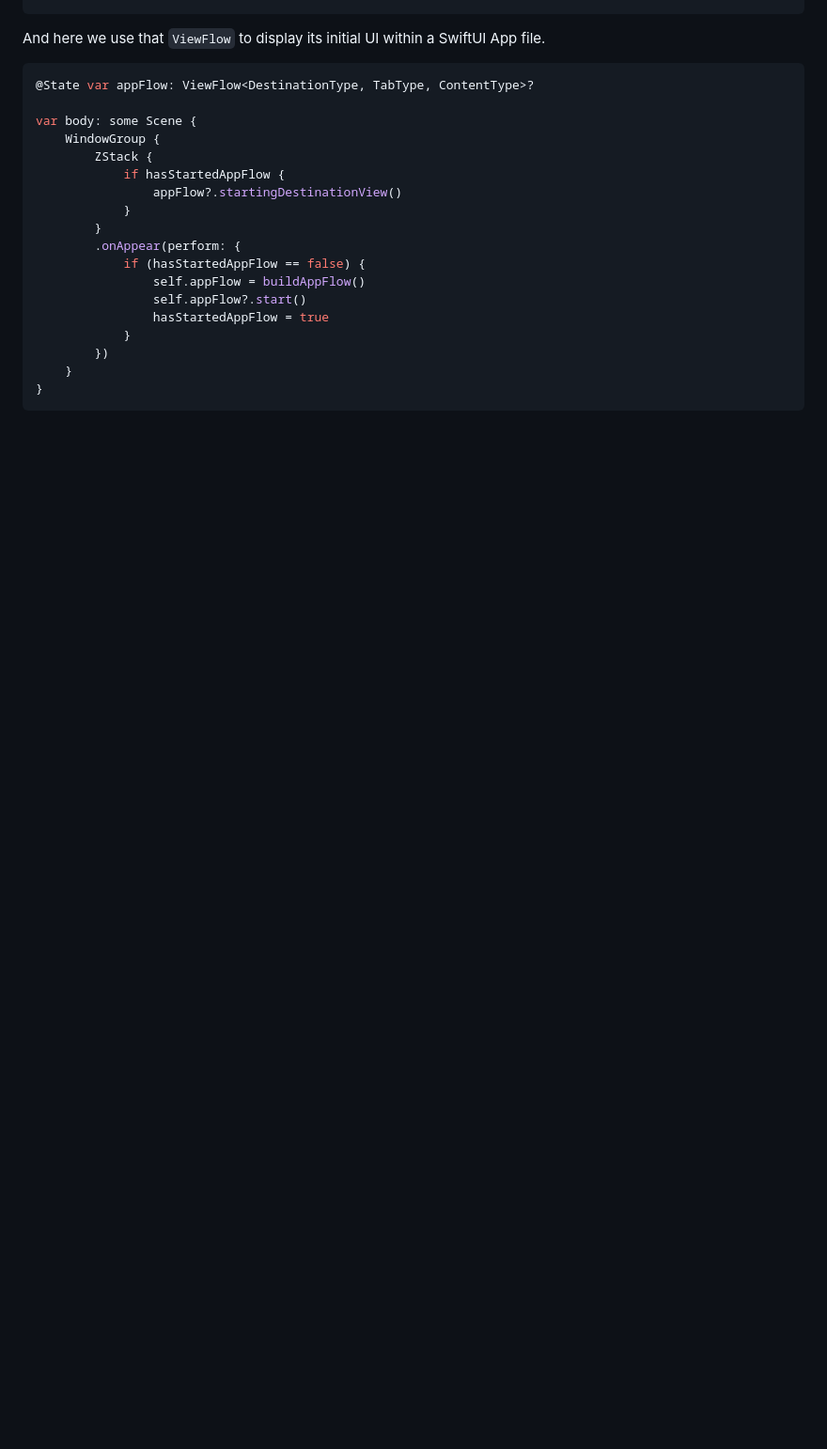
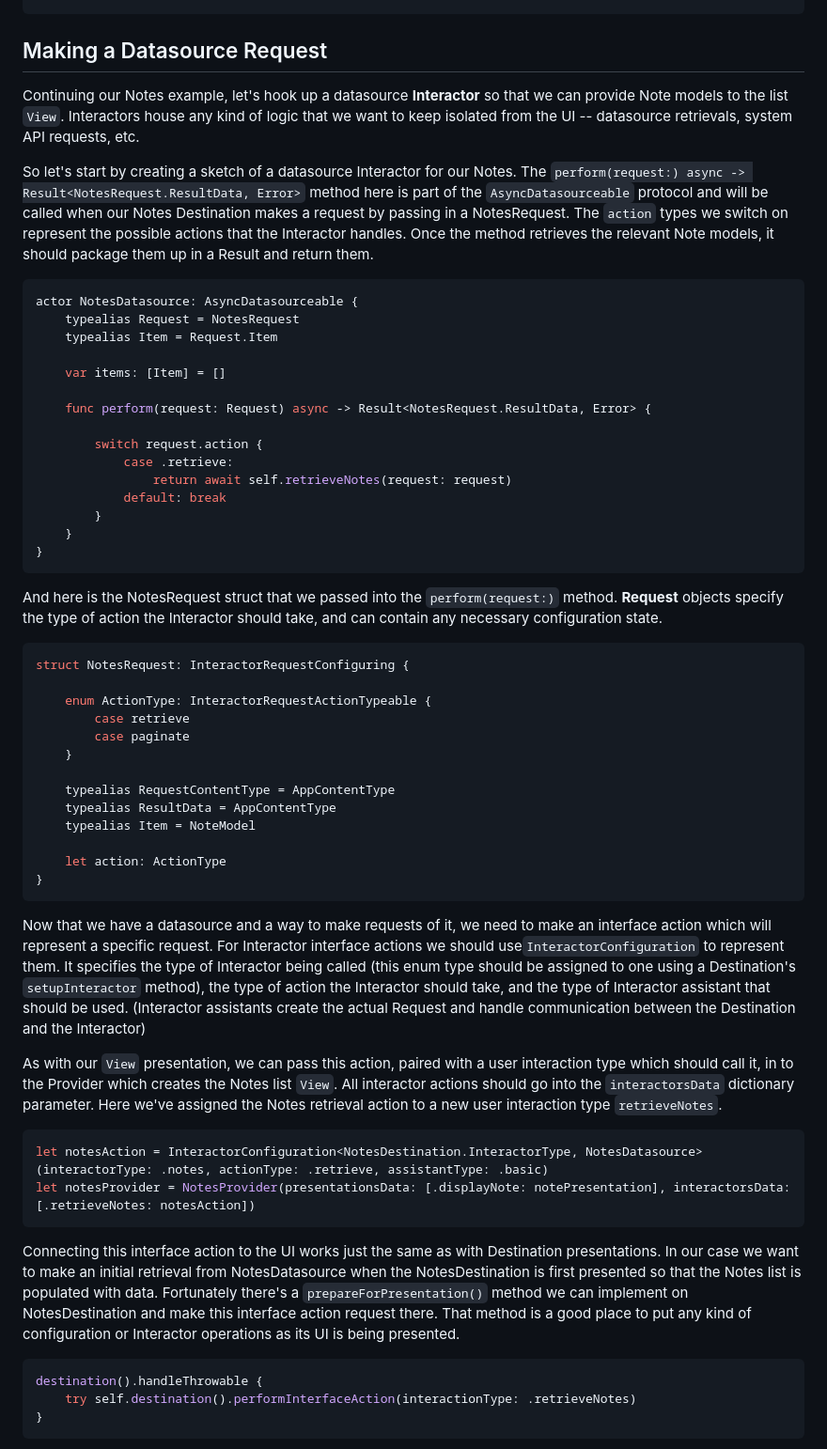
Before and after one commit to poetmountain/Destinations, a Markdown page: README.md, the part around one of its changes. Shown at 94% size. GitHub-like rendering; blank space fills up the shorter version.

````diff
--- a/README.md
+++ b/README.md
@@ -73,24 +67,58 @@ func buildFlow() -> ViewFlow<DestinationType, TabType, ContentType> {
 }
 ```
 
-And here we use that `ViewFlow` to display its initial UI within a SwiftUI App file.
+## Making a Datasource Request
+
+Continuing our Notes example, let's hook up a datasource **Interactor** so that we can provide Note models to the list `View`. Interactors house any kind of logic that we want to keep isolated from the UI -- datasource retrievals, system API requests, etc.
+
+So let's start by creating a sketch of a datasource Interactor for our Notes. The `perform(request:) async -> Result<NotesRequest.ResultData, Error>` method here is part of the `AsyncDatasourceable` protocol and will be called when our Notes Destination makes a request by passing in a NotesRequest. The `action` types we switch on represent the possible actions that the Interactor handles. Once the method retrieves the relevant Note models, it should package them up in a Result and return them.
 ```swift
-@State var appFlow: ViewFlow<DestinationType, TabType, ContentType>?
+actor NotesDatasource: AsyncDatasourceable {
+    typealias Request = NotesRequest
+    typealias Item = Request.Item
 
-var body: some Scene {
-    WindowGroup {
-        ZStack {
-            if hasStartedAppFlow {
-                appFlow?.startingDestinationView()
-            }
+    var items: [Item] = []
+
+    func perform(request: Request) async -> Result<NotesRequest.ResultData, Error> {
+
+        switch request.action {
+            case .retrieve:
+                return await self.retrieveNotes(request: request)
+            default: break
         }
-        .onAppear(perform: {
-            if (hasStartedAppFlow == false) {
-                self.appFlow = buildAppFlow()
-                self.appFlow?.start()
-                hasStartedAppFlow = true
-            }
-        })
     }
 }
 ```
+
+And here is the NotesRequest struct that we passed into the `perform(request:)` method. **Request** objects specify the type of action the Interactor should take, and can contain any necessary configuration state.
+```swift
+struct NotesRequest: InteractorRequestConfiguring {
+
+    enum ActionType: InteractorRequestActionTypeable {
+        case retrieve
+        case paginate
+    }
+
+    typealias RequestContentType = AppContentType
+    typealias ResultData = AppContentType
+    typealias Item = NoteModel
+
+    let action: ActionType
+}
+```
+
+Now that we have a datasource and a way to make requests of it, we need to make an interface action which will represent a specific request. For Interactor interface actions we should use`InteractorConfiguration` to represent them. It specifies the type of Interactor being called (this enum type should be assigned to one using a Destination's `setupInteractor` method), the type of action the Interactor should take, and the type of Interactor assistant that should be used. (Interactor assistants create the actual Request and handle communication between the Destination and the Interactor)
+
+As with our `View` presentation, we can pass this action, paired with a user interaction type which should call it, in to the Provider which creates the Notes list `View`. All interactor actions should go into the `interactorsData` dictionary parameter. Here we've assigned the Notes retrieval action to a new user interaction type `retrieveNotes`.
+```swift
+let notesAction = InteractorConfiguration<NotesDestination.InteractorType, NotesDatasource>(interactorType: .notes, actionType: .retrieve, assistantType: .basic)
+let notesProvider = NotesProvider(presentationsData: [.displayNote: notePresentation], interactorsData: [.retrieveNotes: notesAction])
+```
+
+Connecting this interface action to the UI works just the same as with Destination presentations. In our case we want to make an initial retrieval from NotesDatasource when the NotesDestination is first presented so that the Notes list is populated with data. Fortunately there's a `prepareForPresentation()` method we can implement on NotesDestination and make this interface action request there. That method is a good place to put any kind of configuration or Interactor operations as its UI is being presented.
+```swift
+destination().handleThrowable {
+    try self.destination().performInterfaceAction(interactionType: .retrieveNotes)
+}
+```
+
````
Also changed, not shown: other parts of README.md (+50 -32 lines).
